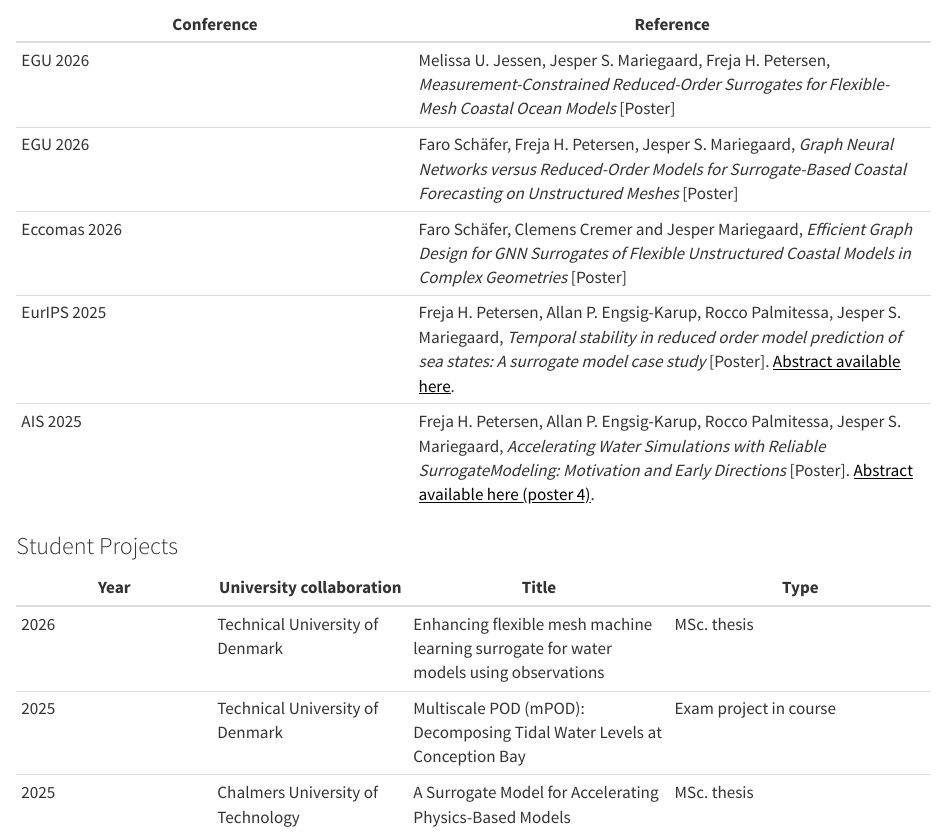
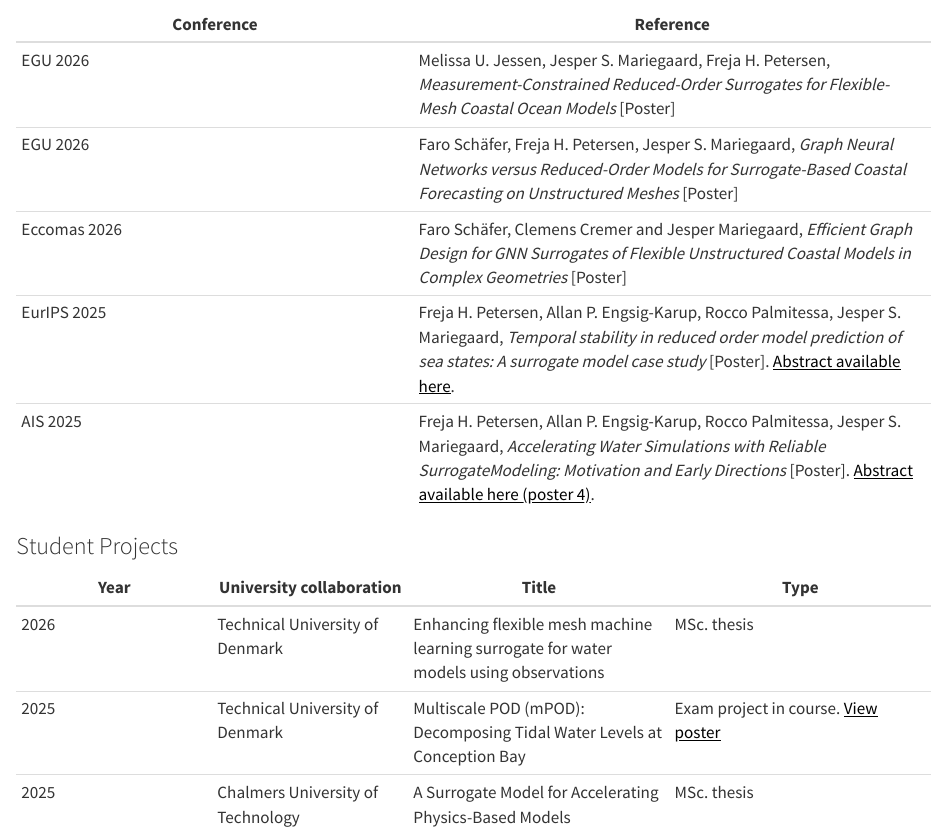
Before and after one commit to DHI/WaterBench, a Quarto document (index.qmd): the page in a window 1100 px wide, from 4030 px down. Rendered offline with R 4.5, knitr and Pandoc in place of Quarto, with nearby package versions; badge pictures from the web are left out.

Commit message:
Add poster

```diff
--- a/index.qmd
+++ b/index.qmd
@@ -158,5 +158,5 @@ The WaterBench cases are already applied in research dissemination (publications
 | Year | University collaboration | Title | Type |
 |----------|----------|-------------| -------------|
 | 2026 | Technical University of Denmark | Enhancing flexible mesh machine learning surrogate for water models using observations |  MSc. thesis |
-| 2025 | Technical University of Denmark | Multiscale POD (mPOD): Decomposing Tidal Water Levels at Conception Bay | Exam project in course |
+| 2025 | Technical University of Denmark | Multiscale POD (mPOD): Decomposing Tidal Water Levels at Conception Bay | Exam project in course. [View poster](publications/mPOD_poster_student_project.pdf){target="_blank"} |
 | 2025 | Chalmers University of Technology | A Surrogate Model for Accelerating Physics-Based Models | MSc. thesis |
```
